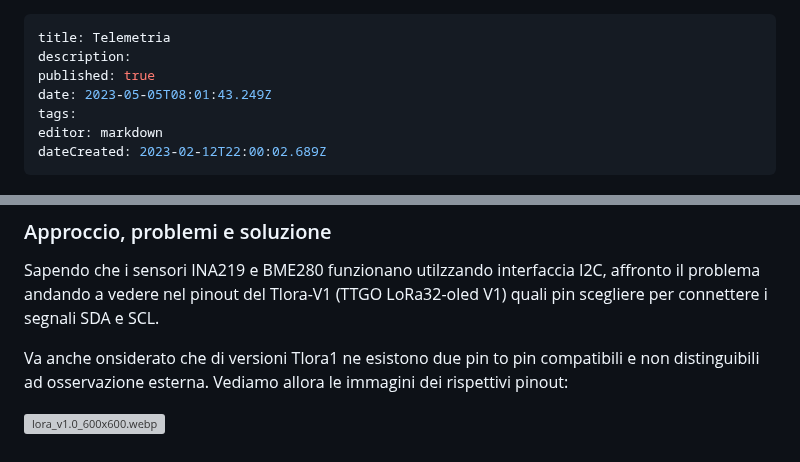
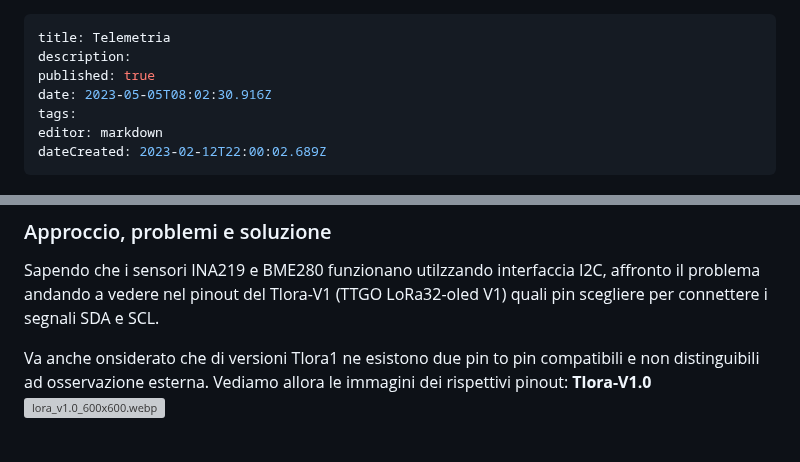
Before and after one commit to iz1kga/iMeshWiki, a Markdown page: applicazioni/Telemetria.md, 2 parts joined by grey strips. Rendered like a GitHub page; grey boxes are pictures that could not be loaded.

Commit message:
docs: update applicazioni/Telemetria

```diff
--- a/applicazioni/Telemetria.md
+++ b/applicazioni/Telemetria.md
@@ -2,7 +2,7 @@
 title: Telemetria
 description:
 published: true
-date: 2023-05-05T08:01:43.249Z
+date: 2023-05-05T08:02:30.916Z
 tags:
 editor: markdown
 dateCreated: 2023-02-12T22:00:02.689Z
@@ -47,5 +47,5 @@ Una via d'uscita immediata la vedevo nell'uso di un TloraV1.0 dei due in mio pos
 Sapendo che i sensori INA219 e BME280 funzionano utilzzando interfaccia I2C, affronto il problema andando a vedere nel pinout del Tlora-V1 (TTGO LoRa32-oled V1) quali pin scegliere per connettere i segnali SDA e SCL.
 
 Va anche onsiderato che di versioni Tlora1 ne esistono due pin to pin compatibili e non distinguibili ad osservazione esterna. Vediamo allora le immagini dei rispettivi pinout:
-
+**Tlora-V1.0**
 ![lora_v1.0_600x600.webp](/lora_v1.0_600x600.webp)
```
